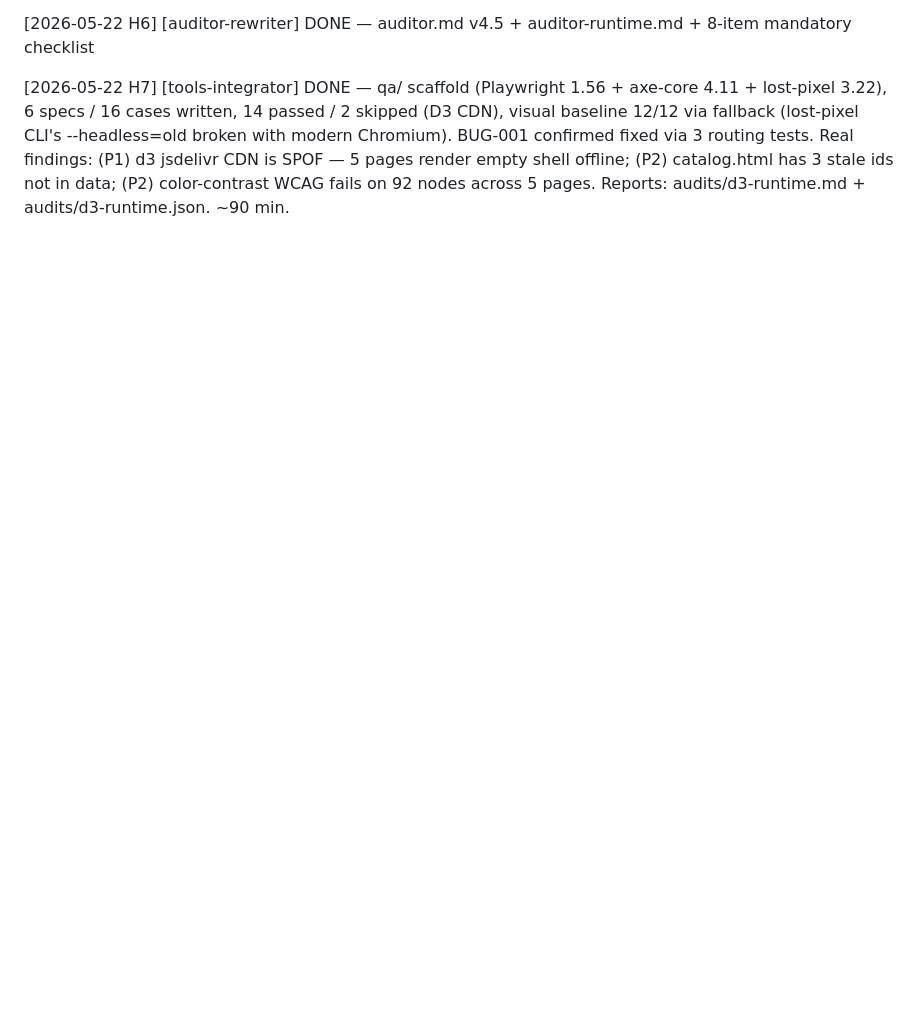
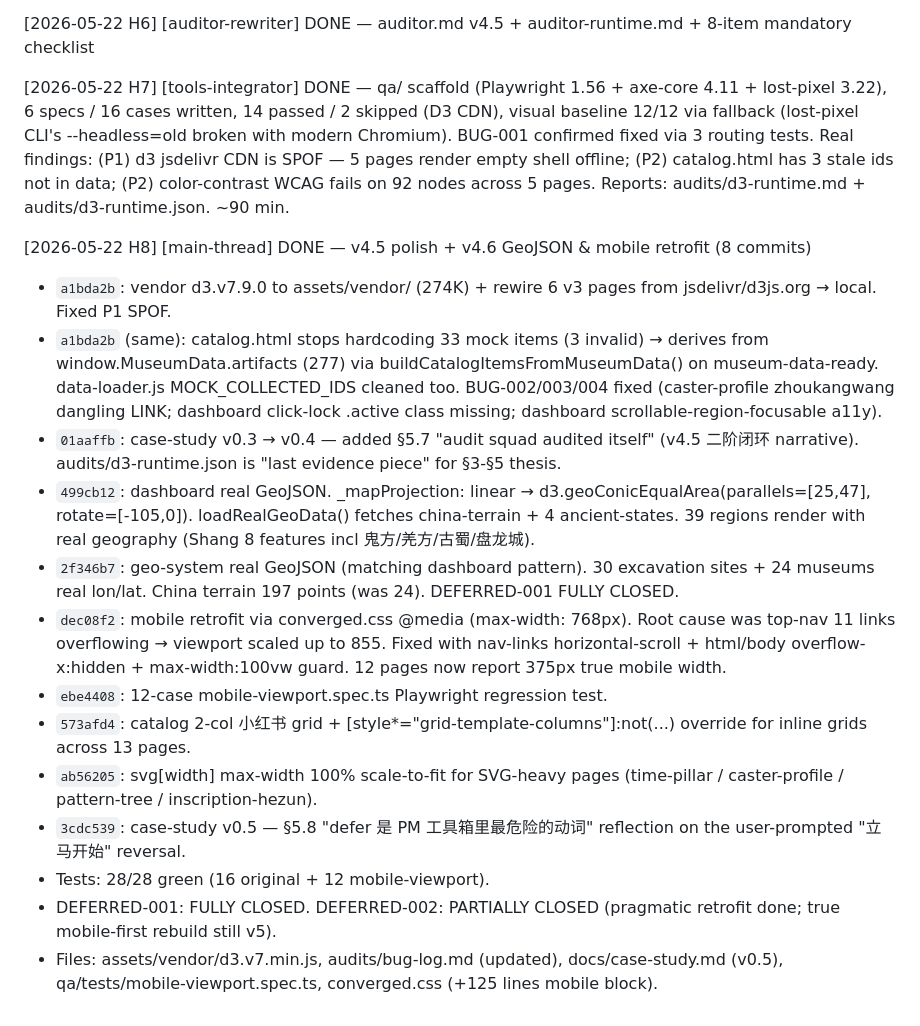
Before and after one commit to Longwind1984/prac03_MuseumCollect, a Markdown page: state/state.md, the part around the change. GitHub-like rendering; blank space fills up the shorter version.

Commit message:
state: log v4.5 + v4.6 sprint (9 commits, audit + GeoJSON + mobile)
state.md entry summarizing today's main-thread work:
- v4.5: d3 vendor / catalog adapter / case-study §5.7
- v4.6: dashboard+geo-system real GeoJSON / mobile retrofit /
  Playwright mobile regression / case-study §5.8
- 28/28 tests green
- DEFERRED-001 FULLY closed. DEFERRED-002 partially closed.

https://claude.ai/code/session_0145Hs8Y5963643X9nopD7yk

```diff
--- a/state/state.md
+++ b/state/state.md
@@ -178,3 +178,18 @@ Total active background agents: 9 (5 DE + 4 Phase B)
 [2026-05-22 H6] [auditor-rewriter] DONE — auditor.md v4.5 + auditor-runtime.md + 8-item mandatory checklist
 
 [2026-05-22 H7] [tools-integrator] DONE — qa/ scaffold (Playwright 1.56 + axe-core 4.11 + lost-pixel 3.22), 6 specs / 16 cases written, 14 passed / 2 skipped (D3 CDN), visual baseline 12/12 via fallback (lost-pixel CLI's --headless=old broken with modern Chromium). BUG-001 confirmed fixed via 3 routing tests. Real findings: (P1) d3 jsdelivr CDN is SPOF — 5 pages render empty shell offline; (P2) catalog.html has 3 stale ids not in data; (P2) color-contrast WCAG fails on 92 nodes across 5 pages. Reports: audits/d3-runtime.md + audits/d3-runtime.json. ~90 min.
+
+[2026-05-22 H8] [main-thread] DONE — v4.5 polish + v4.6 GeoJSON & mobile retrofit (8 commits)
+  - `a1bda2b`: vendor d3.v7.9.0 to assets/vendor/ (274K) + rewire 6 v3 pages from jsdelivr/d3js.org → local. Fixed P1 SPOF.
+  - `a1bda2b` (same): catalog.html stops hardcoding 33 mock items (3 invalid) → derives from window.MuseumData.artifacts (277) via buildCatalogItemsFromMuseumData() on museum-data-ready. data-loader.js MOCK_COLLECTED_IDS cleaned too. BUG-002/003/004 fixed (caster-profile zhoukangwang dangling LINK; dashboard click-lock .active class missing; dashboard scrollable-region-focusable a11y).
+  - `01aaffb`: case-study v0.3 → v0.4 — added §5.7 "audit squad audited itself" (v4.5 二阶闭环 narrative). audits/d3-runtime.json is "last evidence piece" for §3-§5 thesis.
+  - `499cb12`: dashboard real GeoJSON. _mapProjection: linear → d3.geoConicEqualArea(parallels=[25,47], rotate=[-105,0]). loadRealGeoData() fetches china-terrain + 4 ancient-states. 39 regions render with real geography (Shang 8 features incl 鬼方/羌方/古蜀/盘龙城).
+  - `2f346b7`: geo-system real GeoJSON (matching dashboard pattern). 30 excavation sites + 24 museums real lon/lat. China terrain 197 points (was 24). DEFERRED-001 FULLY CLOSED.
+  - `dec08f2`: mobile retrofit via converged.css @media (max-width: 768px). Root cause was top-nav 11 links overflowing → viewport scaled up to 855. Fixed with nav-links horizontal-scroll + html/body overflow-x:hidden + max-width:100vw guard. 12 pages now report 375px true mobile width.
+  - `ebe4408`: 12-case mobile-viewport.spec.ts Playwright regression test.
+  - `573afd4`: catalog 2-col 小红书 grid + [style*="grid-template-columns"]:not(...) override for inline grids across 13 pages.
+  - `ab56205`: svg[width] max-width 100% scale-to-fit for SVG-heavy pages (time-pillar / caster-profile / pattern-tree / inscription-hezun).
+  - `3cdc539`: case-study v0.5 — §5.8 "defer 是 PM 工具箱里最危险的动词" reflection on the user-prompted "立马开始" reversal.
+  - Tests: 28/28 green (16 original + 12 mobile-viewport).
+  - DEFERRED-001: FULLY CLOSED. DEFERRED-002: PARTIALLY CLOSED (pragmatic retrofit done; true mobile-first rebuild still v5).
+  - Files: assets/vendor/d3.v7.min.js, audits/bug-log.md (updated), docs/case-study.md (v0.5), qa/tests/mobile-viewport.spec.ts, converged.css (+125 lines mobile block).
```
